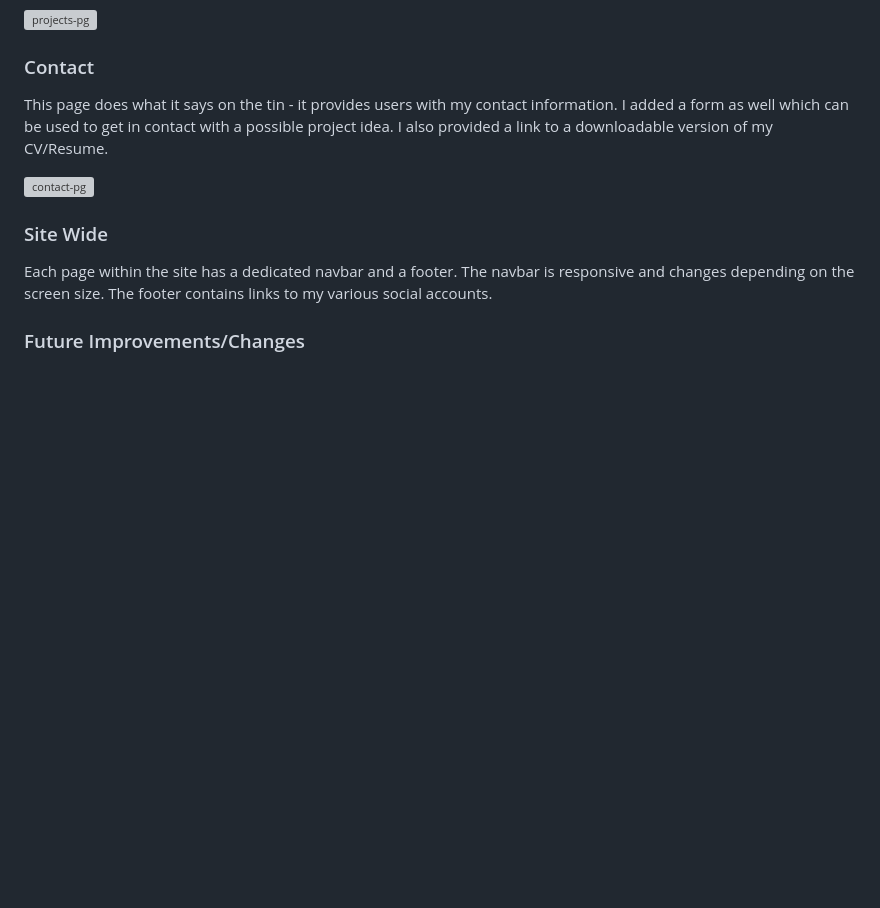
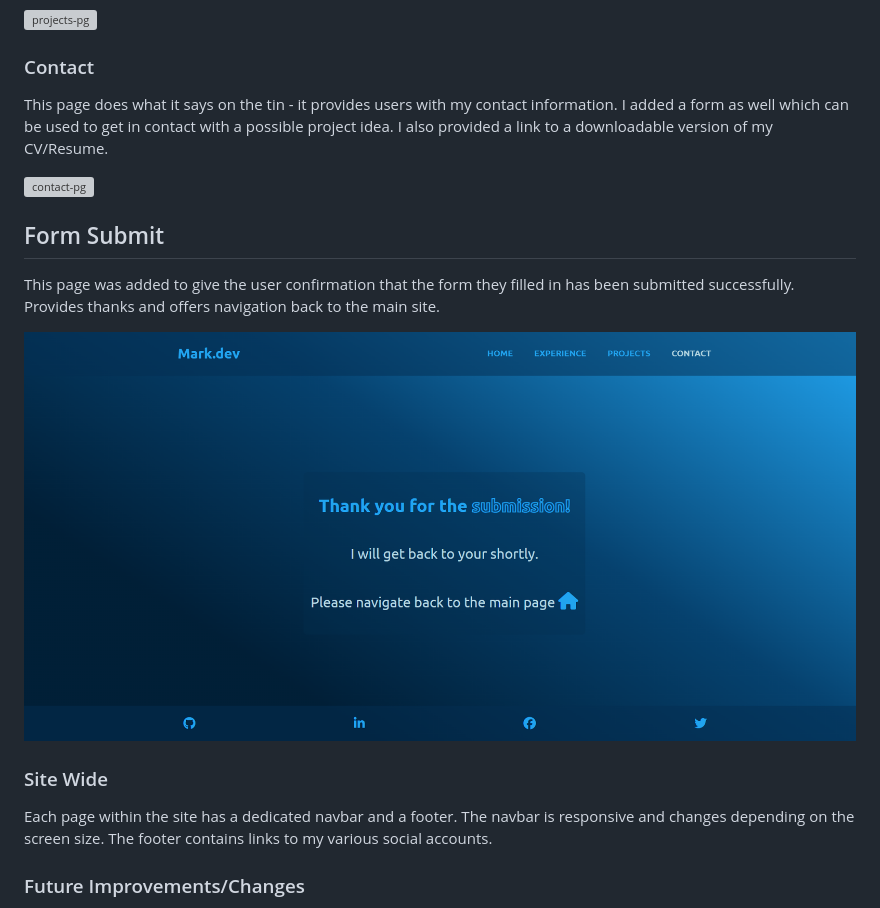
Before and after one commit to mnevison/milestone-p1, a Markdown page: README.md, the part around the change printed below. GitHub-like rendering; pictures changed too: assets/docs/formsubmit.png (added); blank space fills up the shorter version; grey boxes are pictures that could not be loaded.

Commit message:
added: screenshots of formsubmit & 404. readme updated with formsubmit information

```diff
--- a/README.md
+++ b/README.md
@@ -168,6 +168,12 @@ This page does what it says on the tin - it provides users with my contact infor
 
 ![contact-pg](https://github.com/mnevison/milestone-p1/blob/main/assets/docs/contact-prev.png)
 
+## Form Submit
+
+This page was added to give the user confirmation that the form they filled in has been submitted successfully. Provides thanks and offers navigation back to the main site.
+
+![form-submit](https://github.com/mnevison/milestone-p1/blob/main/assets/docs/formsubmit.png)
+
 ### Site Wide
 
 Each page within the site has a dedicated navbar and a footer. The navbar is responsive and changes depending on the screen size. The footer contains links to my various social accounts.
```
Also changed, not shown: other parts of README.md (+1 -2 lines), assets/docs/404.png (added).
